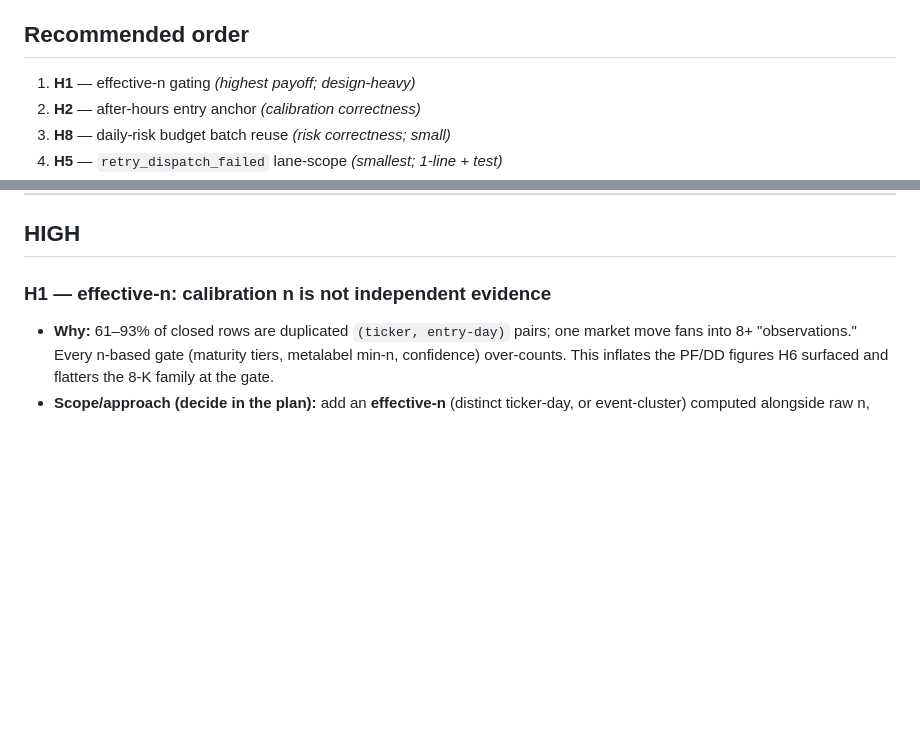
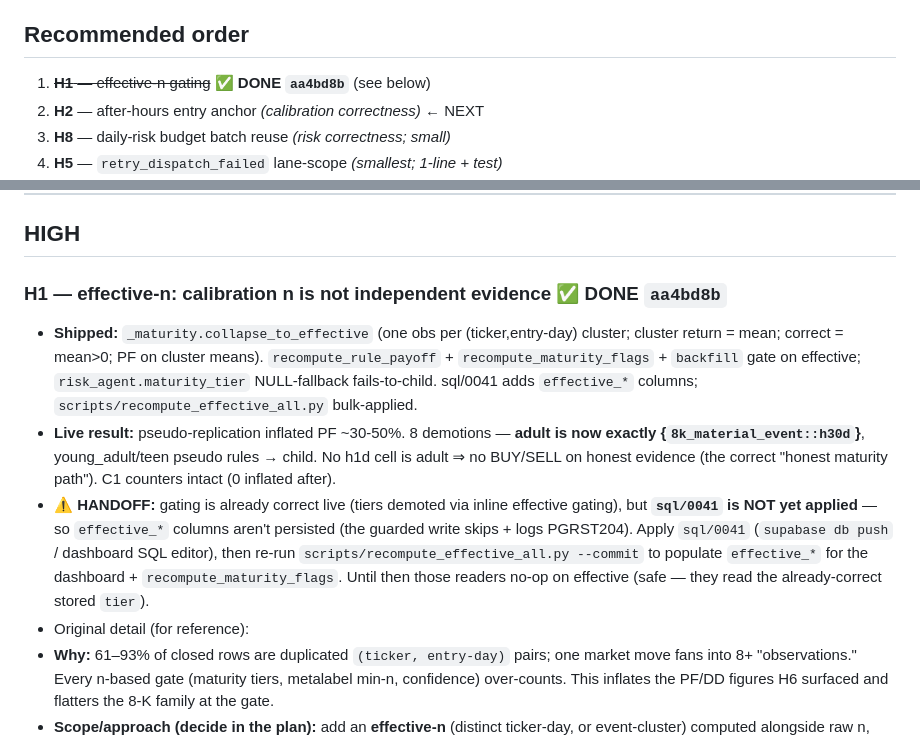
Before and after one commit to nishantgupta83/stock_app, a Markdown page: docs/findings/2026-06-12_remaining-prs.md, 2 parts joined by grey strips. Rendered like a GitHub page; blank space fills up the shorter version.

Commit message:
docs(findings): H1 done + applied live (only 8k::h30d adult); sql/0041 handoff noted
Co-Authored-By: Claude Opus 4.8 <noreply@anthropic.com>

```diff
--- a/docs/findings/2026-06-12_remaining-prs.md
+++ b/docs/findings/2026-06-12_remaining-prs.md
@@ -9,8 +9,8 @@ TDD → implement → live-validate.
 
 ## Recommended order
 
-1. **H1** — effective-n gating *(highest payoff; design-heavy)*
-2. **H2** — after-hours entry anchor *(calibration correctness)*
+1. ~~**H1** — effective-n gating~~ ✅ **DONE `aa4bd8b`** (see below)
+2. **H2** — after-hours entry anchor *(calibration correctness)* ← NEXT
 3. **H8** — daily-risk budget batch reuse *(risk correctness; small)*
 4. **H5** — `retry_dispatch_failed` lane-scope *(smallest; 1-line + test)*
 5. **H4b** — payoff-first maturity *display* redesign *(dashboard/report honesty)*
@@ -29,7 +29,24 @@ TDD → implement → live-validate.
 
 ## HIGH
 
-### H1 — effective-n: calibration n is not independent evidence
+### H1 — effective-n: calibration n is not independent evidence ✅ DONE `aa4bd8b`
+- **Shipped:** `_maturity.collapse_to_effective` (one obs per (ticker,entry-day)
+  cluster; cluster return = mean; correct = mean>0; PF on cluster means).
+  `recompute_rule_payoff` + `recompute_maturity_flags` + `backfill` gate on
+  effective; `risk_agent.maturity_tier` NULL-fallback fails-to-child. sql/0041
+  adds `effective_*` columns; `scripts/recompute_effective_all.py` bulk-applied.
+- **Live result:** pseudo-replication inflated PF ~30-50%. 8 demotions —
+  **adult is now exactly {`8k_material_event::h30d`}**, young_adult/teen pseudo
+  rules → child. No h1d cell is adult ⇒ no BUY/SELL on honest evidence (the
+  correct "honest maturity path"). C1 counters intact (0 inflated after).
+- **⚠️ HANDOFF:** gating is already correct live (tiers demoted via inline
+  effective gating), but **`sql/0041` is NOT yet applied** — so `effective_*`
+  columns aren't persisted (the guarded write skips + logs PGRST204). Apply
+  `sql/0041` (`supabase db push` / dashboard SQL editor), then re-run
+  `scripts/recompute_effective_all.py --commit` to populate `effective_*` for the
+  dashboard + `recompute_maturity_flags`. Until then those readers no-op on
+  effective (safe — they read the already-correct stored `tier`).
+- Original detail (for reference):
 - **Why:** 61–93% of closed rows are duplicated `(ticker, entry-day)` pairs; one
   market move fans into 8+ "observations." Every n-based gate (maturity tiers,
   metalabel min-n, confidence) over-counts. This inflates the PF/DD figures H6
```
Also changed, not shown: docs/findings/2026-06-12_e2e-review.md (+2 -1 lines).
